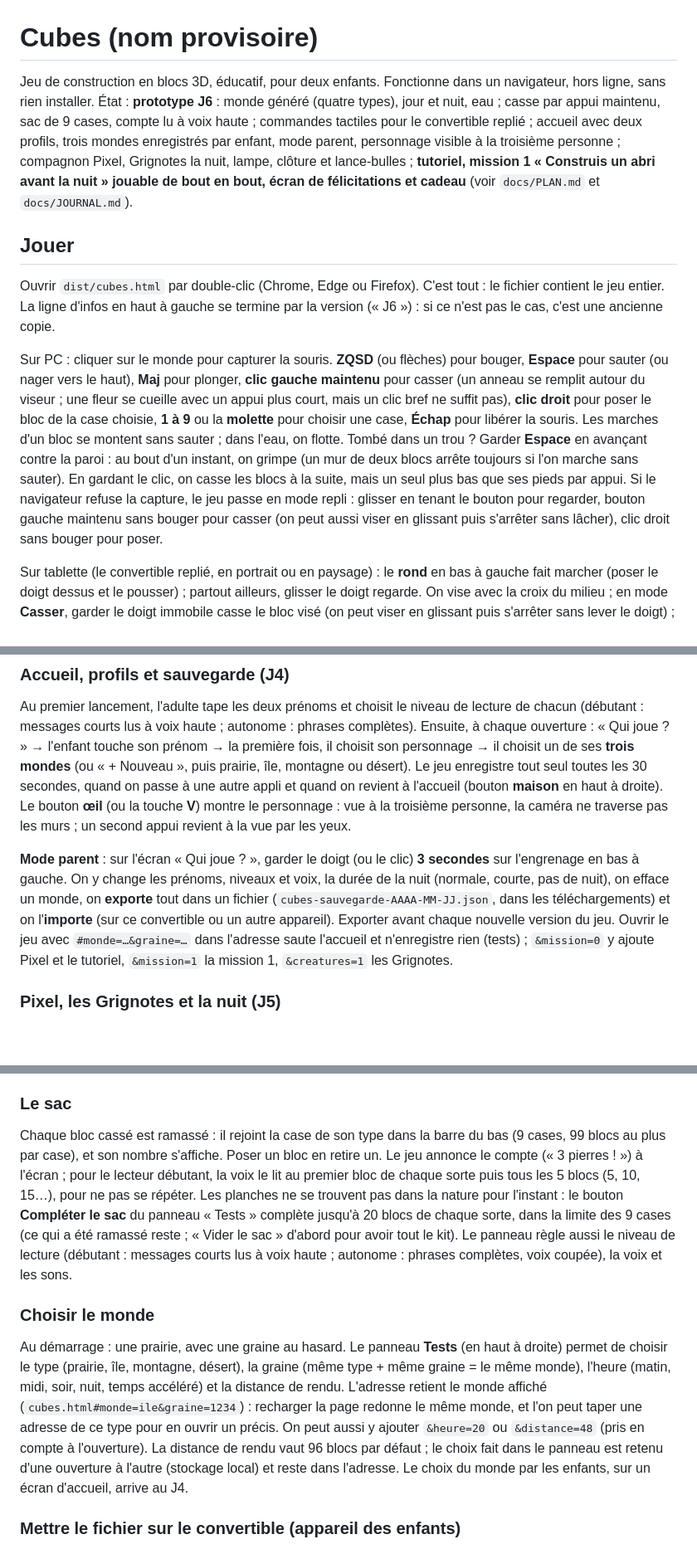
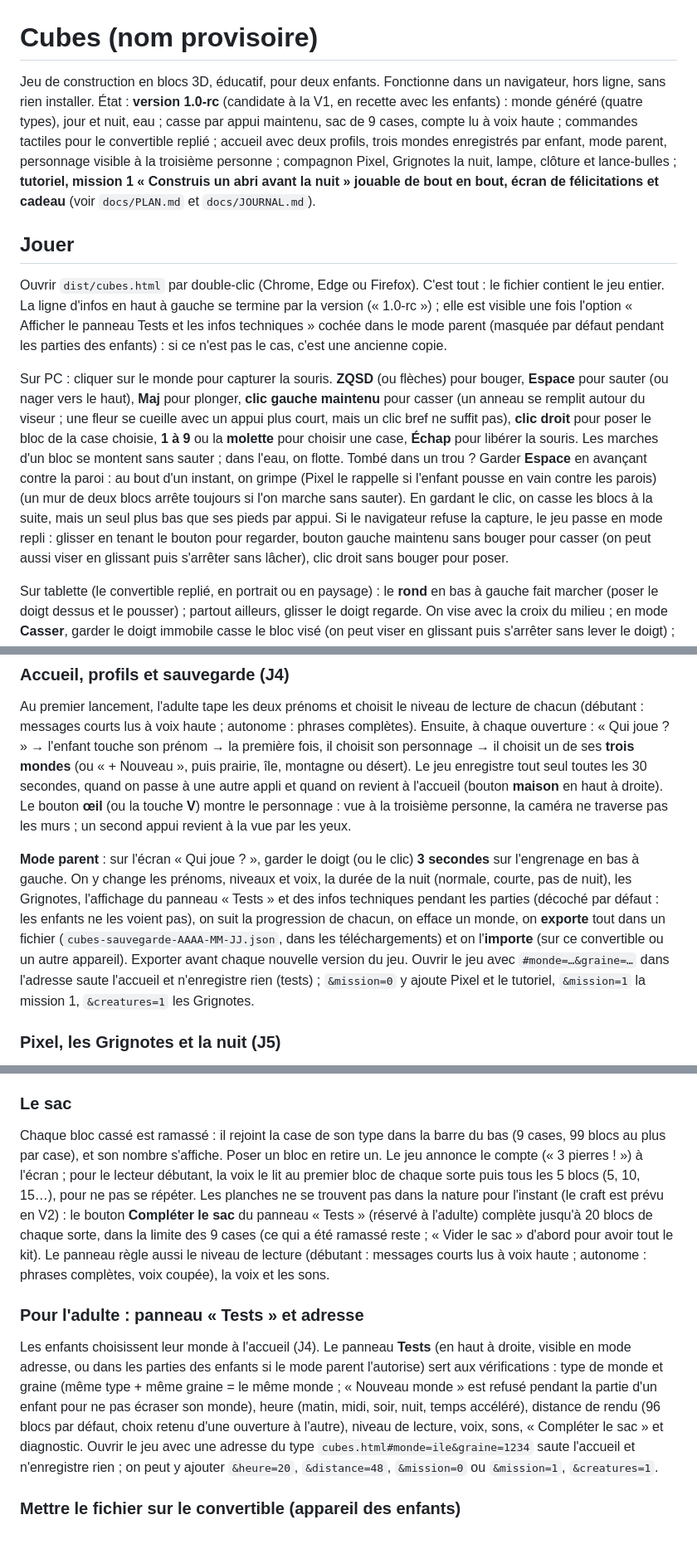
Before and after one commit to PB-EC92/Minecraft_Bou, a Markdown page: README.md, 3 parts joined by grey strips. Shown at 83% size. Rendered like a GitHub page; blank space fills up the shorter version.

```diff
--- a/README.md
+++ b/README.md
@@ -1,12 +1,12 @@
 # Cubes (nom provisoire)
 
-Jeu de construction en blocs 3D, éducatif, pour deux enfants. Fonctionne dans un navigateur, hors ligne, sans rien installer. État : **prototype J6** : monde généré (quatre types), jour et nuit, eau ; casse par appui maintenu, sac de 9 cases, compte lu à voix haute ; commandes tactiles pour le convertible replié ; accueil avec deux profils, trois mondes enregistrés par enfant, mode parent, personnage visible à la troisième personne ; compagnon Pixel, Grignotes la nuit, lampe, clôture et lance-bulles ; **tutoriel, mission 1 « Construis un abri avant la nuit » jouable de bout en bout, écran de félicitations et cadeau** (voir `docs/PLAN.md` et `docs/JOURNAL.md`).
+Jeu de construction en blocs 3D, éducatif, pour deux enfants. Fonctionne dans un navigateur, hors ligne, sans rien installer. État : **version 1.0-rc** (candidate à la V1, en recette avec les enfants) : monde généré (quatre types), jour et nuit, eau ; casse par appui maintenu, sac de 9 cases, compte lu à voix haute ; commandes tactiles pour le convertible replié ; accueil avec deux profils, trois mondes enregistrés par enfant, mode parent, personnage visible à la troisième personne ; compagnon Pixel, Grignotes la nuit, lampe, clôture et lance-bulles ; **tutoriel, mission 1 « Construis un abri avant la nuit » jouable de bout en bout, écran de félicitations et cadeau** (voir `docs/PLAN.md` et `docs/JOURNAL.md`).
 
 ## Jouer
 
-Ouvrir `dist/cubes.html` par double-clic (Chrome, Edge ou Firefox). C'est tout : le fichier contient le jeu entier. La ligne d'infos en haut à gauche se termine par la version (« J6 ») : si ce n'est pas le cas, c'est une ancienne copie.
+Ouvrir `dist/cubes.html` par double-clic (Chrome, Edge ou Firefox). C'est tout : le fichier contient le jeu entier. La ligne d'infos en haut à gauche se termine par la version (« 1.0-rc ») ; elle est visible une fois l'option « Afficher le panneau Tests et les infos techniques » cochée dans le mode parent (masquée par défaut pendant les parties des enfants) : si ce n'est pas le cas, c'est une ancienne copie.
 
-Sur PC : cliquer sur le monde pour capturer la souris. **ZQSD** (ou flèches) pour bouger, **Espace** pour sauter (ou nager vers le haut), **Maj** pour plonger, **clic gauche maintenu** pour casser (un anneau se remplit autour du viseur ; une fleur se cueille avec un appui plus court, mais un clic bref ne suffit pas), **clic droit** pour poser le bloc de la case choisie, **1 à 9** ou la **molette** pour choisir une case, **Échap** pour libérer la souris. Les marches d'un bloc se montent sans sauter ; dans l'eau, on flotte. Tombé dans un trou ? Garder **Espace** en avançant contre la paroi : au bout d'un instant, on grimpe (un mur de deux blocs arrête toujours si l'on marche sans sauter). En gardant le clic, on casse les blocs à la suite, mais un seul plus bas que ses pieds par appui. Si le navigateur refuse la capture, le jeu passe en mode repli : glisser en tenant le bouton pour regarder, bouton gauche maintenu sans bouger pour casser (on peut aussi viser en glissant puis s'arrêter sans lâcher), clic droit sans bouger pour poser.
+Sur PC : cliquer sur le monde pour capturer la souris. **ZQSD** (ou flèches) pour bouger, **Espace** pour sauter (ou nager vers le haut), **Maj** pour plonger, **clic gauche maintenu** pour casser (un anneau se remplit autour du viseur ; une fleur se cueille avec un appui plus court, mais un clic bref ne suffit pas), **clic droit** pour poser le bloc de la case choisie, **1 à 9** ou la **molette** pour choisir une case, **Échap** pour libérer la souris. Les marches d'un bloc se montent sans sauter ; dans l'eau, on flotte. Tombé dans un trou ? Garder **Espace** en avançant contre la paroi : au bout d'un instant, on grimpe (Pixel le rappelle si l'enfant pousse en vain contre les parois) (un mur de deux blocs arrête toujours si l'on marche sans sauter). En gardant le clic, on casse les blocs à la suite, mais un seul plus bas que ses pieds par appui. Si le navigateur refuse la capture, le jeu passe en mode repli : glisser en tenant le bouton pour regarder, bouton gauche maintenu sans bouger pour casser (on peut aussi viser en glissant puis s'arrêter sans lâcher), clic droit sans bouger pour poser.
 
 Sur tablette (le convertible replié, en portrait ou en paysage) : le **rond** en bas à gauche fait marcher (poser le doigt dessus et le pousser) ; partout ailleurs, glisser le doigt regarde. On vise avec la croix du milieu ; en mode **Casser**, garder le doigt immobile casse le bloc visé (on peut viser en glissant puis s'arrêter sans lever le doigt) ; un nouveau doigt reprend la main (un doigt resté posé ne bloque rien) ; toucher le bouton **Casser** le fait devenir **Poser** : tapoter pose alors ; bouton **Sauter** (garder **Sauter** en poussant le joystick contre une paroi pour grimper hors d'un trou) ; toucher la barre choisit la case la plus proche. Le petit bouton carré au-dessus de **Casser** passe en **plein écran** (conseillé : la barre des tâches de Windows et les onglets de Firefox ne sont plus sous les doigts).
 
@@ -14,7 +14,7 @@ Sur tablette (le convertible replié, en portrait ou en paysage) : le **rond** e
 
 Au premier lancement, l'adulte tape les deux prénoms et choisit le niveau de lecture de chacun (débutant : messages courts lus à voix haute ; autonome : phrases complètes). Ensuite, à chaque ouverture : « Qui joue ? » → l'enfant touche son prénom → la première fois, il choisit son personnage → il choisit un de ses **trois mondes** (ou « + Nouveau », puis prairie, île, montagne ou désert). Le jeu enregistre tout seul toutes les 30 secondes, quand on passe à une autre appli et quand on revient à l'accueil (bouton **maison** en haut à droite). Le bouton **œil** (ou la touche **V**) montre le personnage : vue à la troisième personne, la caméra ne traverse pas les murs ; un second appui revient à la vue par les yeux.
 
-**Mode parent** : sur l'écran « Qui joue ? », garder le doigt (ou le clic) **3 secondes** sur l'engrenage en bas à gauche. On y change les prénoms, niveaux et voix, la durée de la nuit (normale, courte, pas de nuit), on efface un monde, on **exporte** tout dans un fichier (`cubes-sauvegarde-AAAA-MM-JJ.json`, dans les téléchargements) et on l'**importe** (sur ce convertible ou un autre appareil). Exporter avant chaque nouvelle version du jeu. Ouvrir le jeu avec `#monde=…&graine=…` dans l'adresse saute l'accueil et n'enregistre rien (tests) ; `&mission=0` y ajoute Pixel et le tutoriel, `&mission=1` la mission 1, `&creatures=1` les Grignotes.
+**Mode parent** : sur l'écran « Qui joue ? », garder le doigt (ou le clic) **3 secondes** sur l'engrenage en bas à gauche. On y change les prénoms, niveaux et voix, la durée de la nuit (normale, courte, pas de nuit), les Grignotes, l'affichage du panneau « Tests » et des infos techniques pendant les parties (décoché par défaut : les enfants ne les voient pas), on suit la progression de chacun, on efface un monde, on **exporte** tout dans un fichier (`cubes-sauvegarde-AAAA-MM-JJ.json`, dans les téléchargements) et on l'**importe** (sur ce convertible ou un autre appareil). Exporter avant chaque nouvelle version du jeu. Ouvrir le jeu avec `#monde=…&graine=…` dans l'adresse saute l'accueil et n'enregistre rien (tests) ; `&mission=0` y ajoute Pixel et le tutoriel, `&mission=1` la mission 1, `&creatures=1` les Grignotes.
 
 ### Pixel, les Grignotes et la nuit (J5)
 
@@ -32,11 +32,11 @@ Dans un nouveau monde, Pixel commence par le **tutoriel** : marcher (le rond au
 
 ### Le sac
 
-Chaque bloc cassé est ramassé : il rejoint la case de son type dans la barre du bas (9 cases, 99 blocs au plus par case), et son nombre s'affiche. Poser un bloc en retire un. Le jeu annonce le compte (« 3 pierres ! ») à l'écran ; pour le lecteur débutant, la voix le lit au premier bloc de chaque sorte puis tous les 5 blocs (5, 10, 15…), pour ne pas se répéter. Les planches ne se trouvent pas dans la nature pour l'instant : le bouton **Compléter le sac** du panneau « Tests » complète jusqu'à 20 blocs de chaque sorte, dans la limite des 9 cases (ce qui a été ramassé reste ; « Vider le sac » d'abord pour avoir tout le kit). Le panneau règle aussi le niveau de lecture (débutant : messages courts lus à voix haute ; autonome : phrases complètes, voix coupée), la voix et les sons.
+Chaque bloc cassé est ramassé : il rejoint la case de son type dans la barre du bas (9 cases, 99 blocs au plus par case), et son nombre s'affiche. Poser un bloc en retire un. Le jeu annonce le compte (« 3 pierres ! ») à l'écran ; pour le lecteur débutant, la voix le lit au premier bloc de chaque sorte puis tous les 5 blocs (5, 10, 15…), pour ne pas se répéter. Les planches ne se trouvent pas dans la nature pour l'instant (le craft est prévu en V2) : le bouton **Compléter le sac** du panneau « Tests » (réservé à l'adulte) complète jusqu'à 20 blocs de chaque sorte, dans la limite des 9 cases (ce qui a été ramassé reste ; « Vider le sac » d'abord pour avoir tout le kit). Le panneau règle aussi le niveau de lecture (débutant : messages courts lus à voix haute ; autonome : phrases complètes, voix coupée), la voix et les sons.
 
-### Choisir le monde
+### Pour l'adulte : panneau « Tests » et adresse
 
-Au démarrage : une prairie, avec une graine au hasard. Le panneau **Tests** (en haut à droite) permet de choisir le type (prairie, île, montagne, désert), la graine (même type + même graine = le même monde), l'heure (matin, midi, soir, nuit, temps accéléré) et la distance de rendu. L'adresse retient le monde affiché (`cubes.html#monde=ile&graine=1234`) : recharger la page redonne le même monde, et l'on peut taper une adresse de ce type pour en ouvrir un précis. On peut aussi y ajouter `&heure=20` ou `&distance=48` (pris en compte à l'ouverture). La distance de rendu vaut 96 blocs par défaut ; le choix fait dans le panneau est retenu d'une ouverture à l'autre (stockage local) et reste dans l'adresse. Le choix du monde par les enfants, sur un écran d'accueil, arrive au J4.
+Les enfants choisissent leur monde à l'accueil (J4). Le panneau **Tests** (en haut à droite, visible en mode adresse, ou dans les parties des enfants si le mode parent l'autorise) sert aux vérifications : type de monde et graine (même type + même graine = le même monde ; « Nouveau monde » est refusé pendant la partie d'un enfant pour ne pas écraser son monde), heure (matin, midi, soir, nuit, temps accéléré), distance de rendu (96 blocs par défaut, choix retenu d'une ouverture à l'autre), niveau de lecture, voix, sons, « Compléter le sac » et diagnostic. Ouvrir le jeu avec une adresse du type `cubes.html#monde=ile&graine=1234` saute l'accueil et n'enregistre rien ; on peut y ajouter `&heure=20`, `&distance=48`, `&mission=0` ou `&mission=1`, `&creatures=1`.
 
 ### Mettre le fichier sur le convertible (appareil des enfants)
 
```
Also changed, not shown: docs/RETOURS.md (+35 -0 lines).
